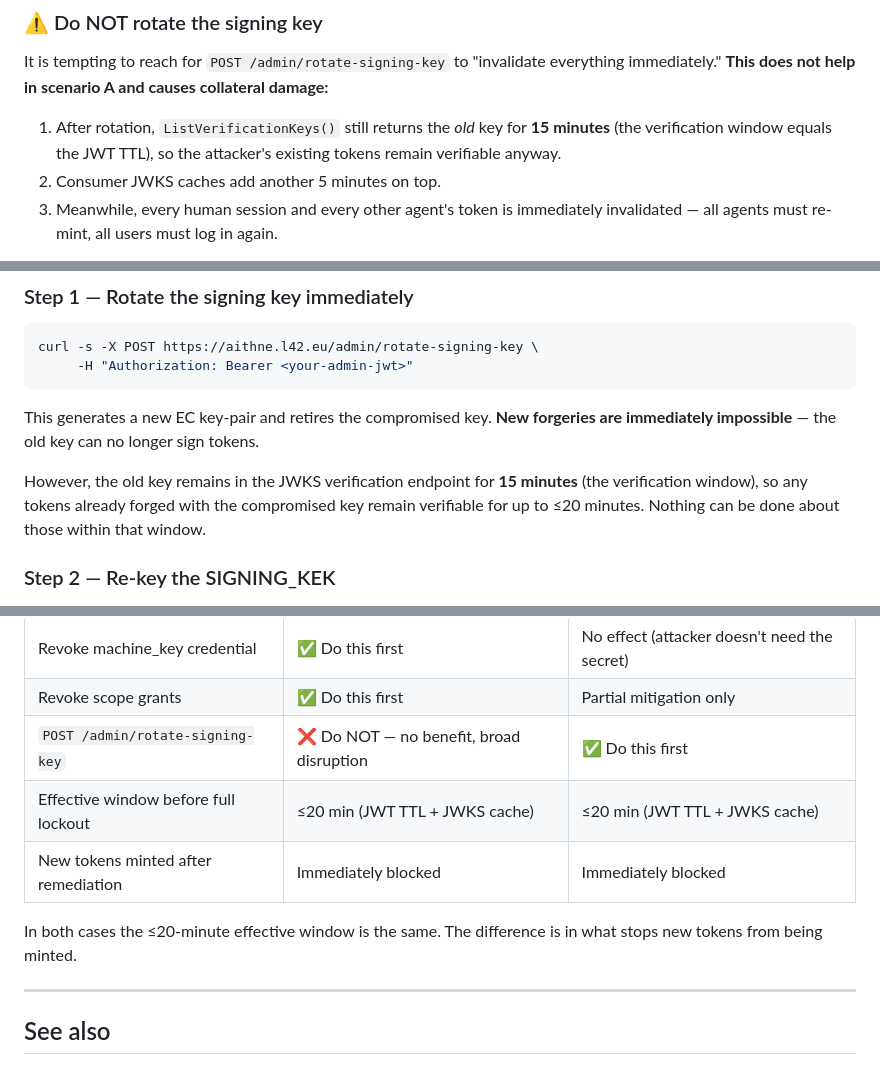
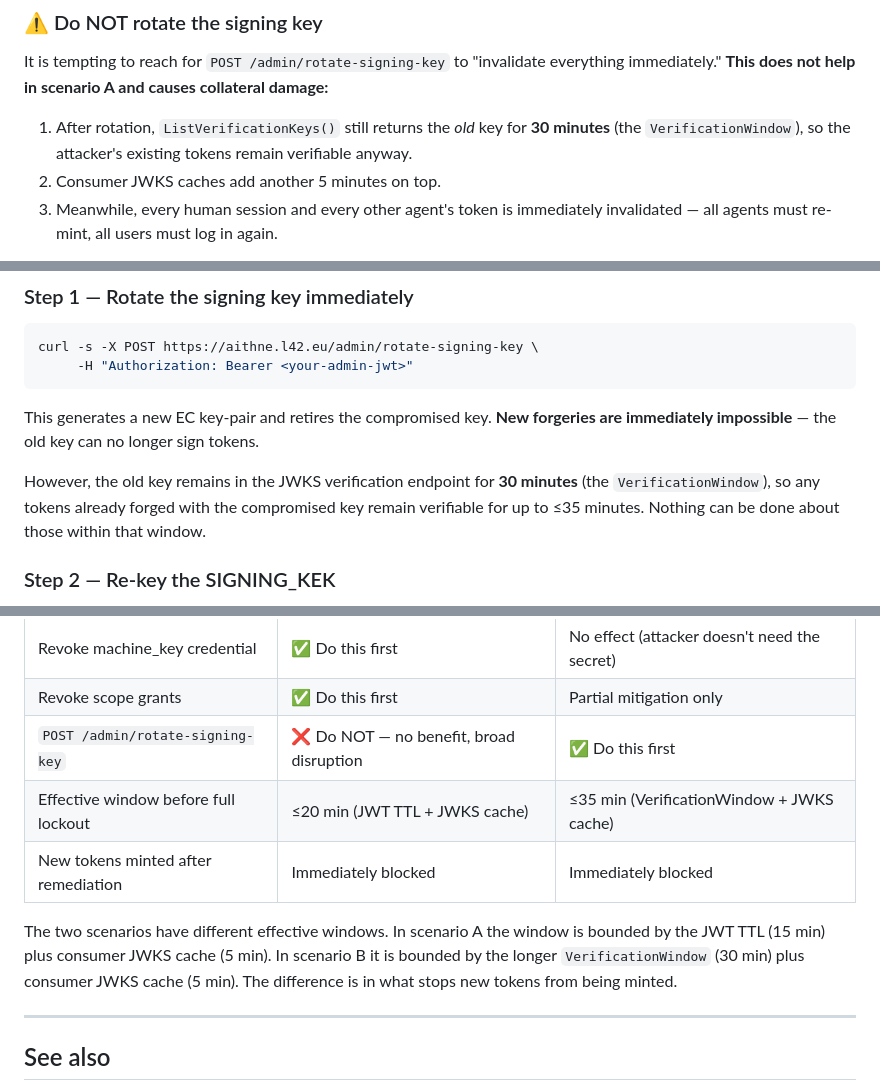
Before and after one commit to lucas42/lucos_aithne, a Markdown page: docs/runbooks/incident-response-credential-compromise.md, 3 parts joined by grey strips. Rendered like a GitHub page.

Commit message:
docs: update runbook timing for 30-min VerificationWindow (#169)
PR #169 widens VerificationWindow from 15 min to 30 min flat. Update
Scenario B timing accordingly:

- VerificationWindow in "do NOT rotate" warning: 15 min → 30 min
- Scenario B effective window: ≤20 min → ≤35 min (30 min window + 5 min
  consumer JWKS cache)
- Summary table and prose updated to reflect the two scenarios now having
  different effective windows (A: ≤20 min, B: ≤35 min)

Scenario A effective window (JWT TTL + JWKS cache = ≤20 min) is unchanged —
it is not driven by VerificationWindow.

```diff
--- a/docs/runbooks/incident-response-credential-compromise.md
+++ b/docs/runbooks/incident-response-credential-compromise.md
@@ -85,9 +85,8 @@ consumer, which is an out-of-band intervention.
 It is tempting to reach for `POST /admin/rotate-signing-key` to "invalidate everything
 immediately." **This does not help in scenario A and causes collateral damage:**
 
-1. After rotation, `ListVerificationKeys()` still returns the *old* key for **15 minutes**
-   (the verification window equals the JWT TTL), so the attacker's existing tokens remain
-   verifiable anyway.
+1. After rotation, `ListVerificationKeys()` still returns the *old* key for **30 minutes**
+   (the `VerificationWindow`), so the attacker's existing tokens remain verifiable anyway.
 2. Consumer JWKS caches add another 5 minutes on top.
 3. Meanwhile, every human session and every other agent's token is immediately
    invalidated — all agents must re-mint, all users must log in again.
@@ -130,9 +129,9 @@ curl -s -X POST https://aithne.l42.eu/admin/rotate-signing-key \
 This generates a new EC key-pair and retires the compromised key. **New forgeries are
 immediately impossible** — the old key can no longer sign tokens.
 
-However, the old key remains in the JWKS verification endpoint for **15 minutes** (the
-verification window), so any tokens already forged with the compromised key remain
-verifiable for up to ≤20 minutes. Nothing can be done about those within that window.
+However, the old key remains in the JWKS verification endpoint for **30 minutes** (the
+`VerificationWindow`), so any tokens already forged with the compromised key remain
+verifiable for up to ≤35 minutes. Nothing can be done about those within that window.
 
 ### Step 2 — Re-key the SIGNING_KEK
 
@@ -170,11 +169,13 @@ access patterns inconsistent with the identified agent slugs, etc.
 | Revoke machine_key credential | ✅ Do this first | No effect (attacker doesn't need the secret) |
 | Revoke scope grants | ✅ Do this first | Partial mitigation only |
 | `POST /admin/rotate-signing-key` | ❌ Do NOT — no benefit, broad disruption | ✅ Do this first |
-| Effective window before full lockout | ≤20 min (JWT TTL + JWKS cache) | ≤20 min (JWT TTL + JWKS cache) |
+| Effective window before full lockout | ≤20 min (JWT TTL + JWKS cache) | ≤35 min (VerificationWindow + JWKS cache) |
 | New tokens minted after remediation | Immediately blocked | Immediately blocked |
 
-In both cases the ≤20-minute effective window is the same. The difference is in what
-stops new tokens from being minted.
+The two scenarios have different effective windows. In scenario A the window is bounded
+by the JWT TTL (15 min) plus consumer JWKS cache (5 min). In scenario B it is bounded
+by the longer `VerificationWindow` (30 min) plus consumer JWKS cache (5 min). The
+difference is in what stops new tokens from being minted.
 
 ---
 
```
Also changed, not shown: other parts of docs/runbooks/incident-response-credential-compromise.md (+2 -2 lines).
